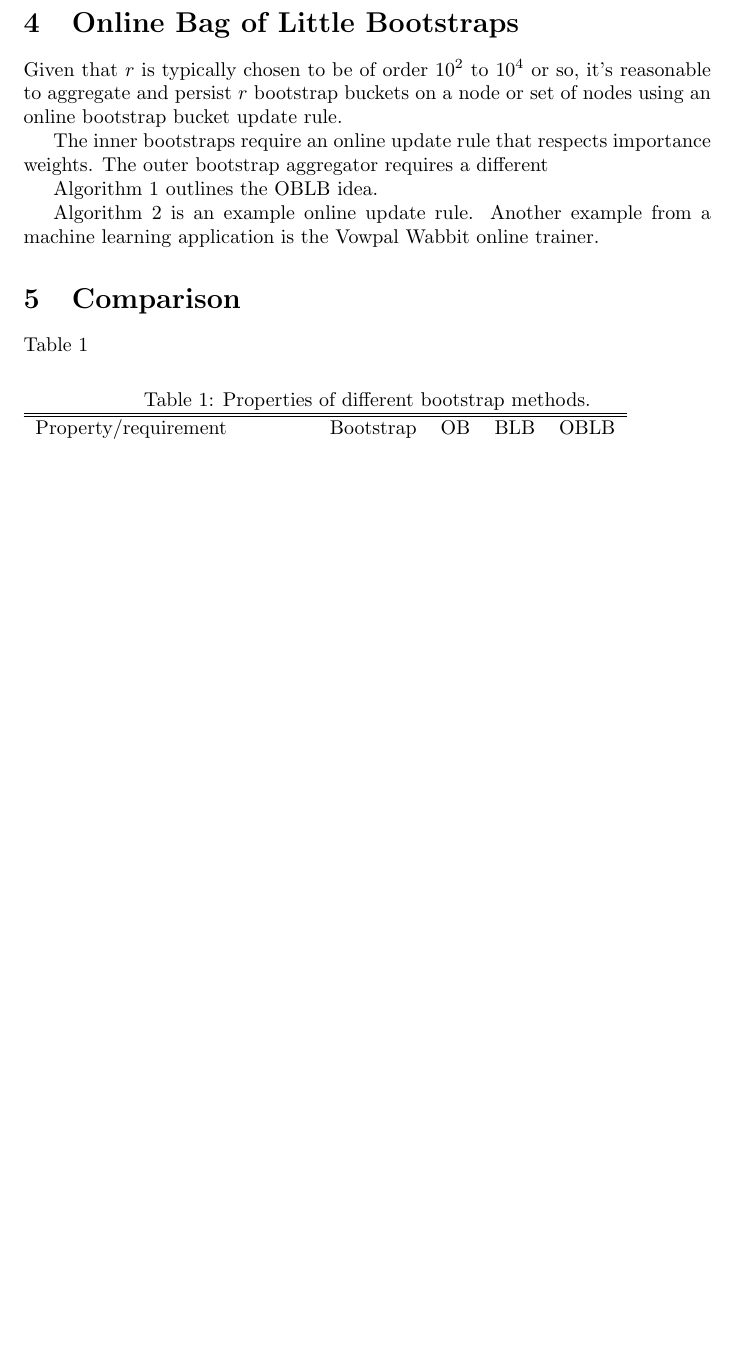
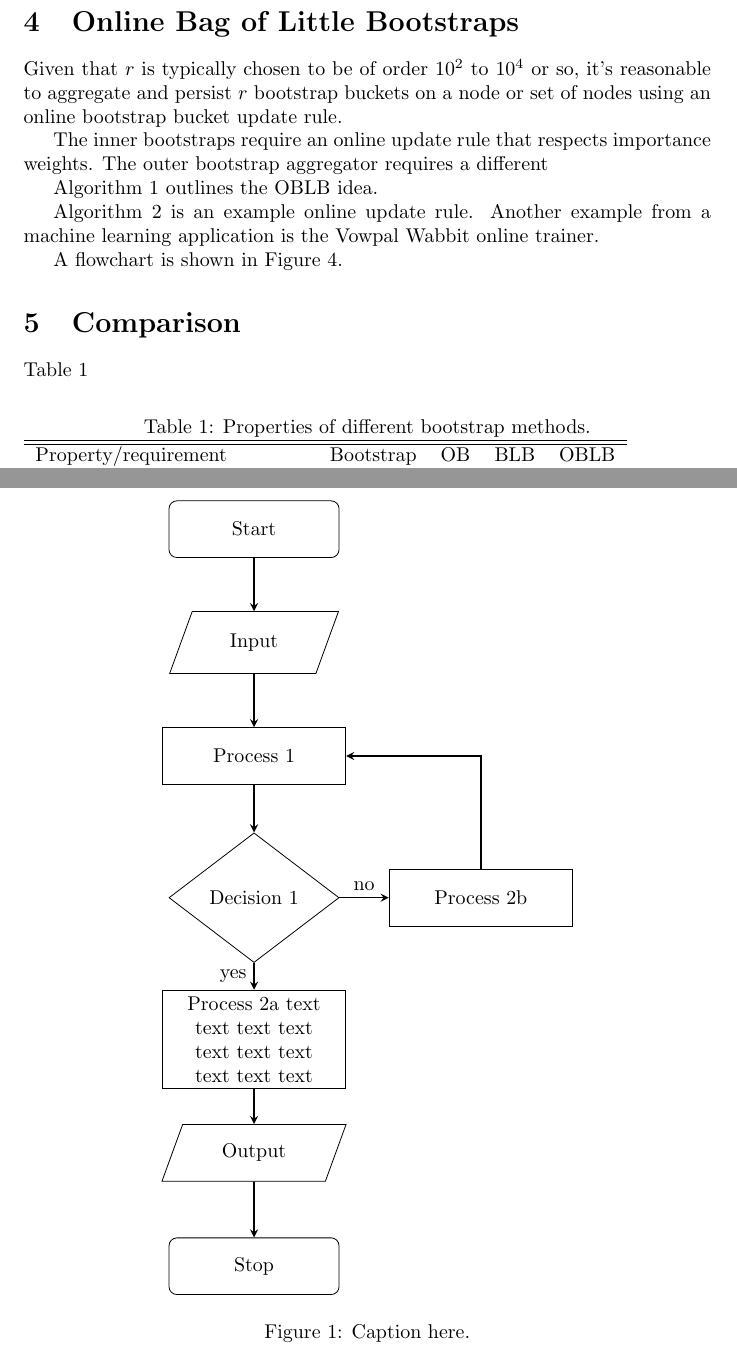
Before and after one commit to fwhigh/sdbootstrap, a LaTeX paper (docs/paper_src/online_blb.tex): part of page 2 of 4 before the commit and two parts of pages 2 and 4 of 5 after it, the two joined at a grey line, cut so that both start at the same text, the shorter picture padded with empty space. Compiled offline with pdfLaTeX.

Commit message:
initial flow chart commands

```diff
--- a/docs/paper_src/online_blb.tex
+++ b/docs/paper_src/online_blb.tex
@@ -166,6 +177,32 @@ Aggregate weight of updated mean $w_1$
 \end{algorithmic}
 \end{algorithm}
 
+A flowchart is shown in Figure \ref{oblbflowchart}.
+
+\begin{figure}[tbp]
+\centering
+\label{oblbflowchart}
+\begin{tikzpicture}[node distance=2cm]
+\node (start) [startstop] {Start};
+\node (in1) [io, below of=start] {Input};
+\node (pro1) [process, below of=in1] {Process 1};
+\node (dec1) [decision, below of=pro1, yshift=-0.5cm] {Decision 1};
+\node (pro2a) [process, below of=dec1, yshift=-0.5cm] {Process 2a text text text text text text text text text text};
+\node (pro2b) [process, right of=dec1, xshift=2cm] {Process 2b};
+\node (out1) [io, below of=pro2a] {Output};
+\node (stop) [startstop, below of=out1] {Stop};
+\draw [arrow] (start) -- (in1);
+\draw [arrow] (in1) -- (pro1);
+\draw [arrow] (pro1) -- (dec1);
+\draw [arrow] (dec1) -- node[anchor=east] {yes} (pro2a);
+\draw [arrow] (dec1) -- node[anchor=south] {no} (pro2b);
+\draw [arrow] (pro2b) |- (pro1);
+\draw [arrow] (pro2a) -- (out1);
+\draw [arrow] (out1) -- (stop);
+\end{tikzpicture}
+\caption{Caption here.}
+\end{figure}
+
 
 \section{Comparison}
 
```
Also changed, not shown: docs/paper_src/online_blb.tex (21 more changed lines).
